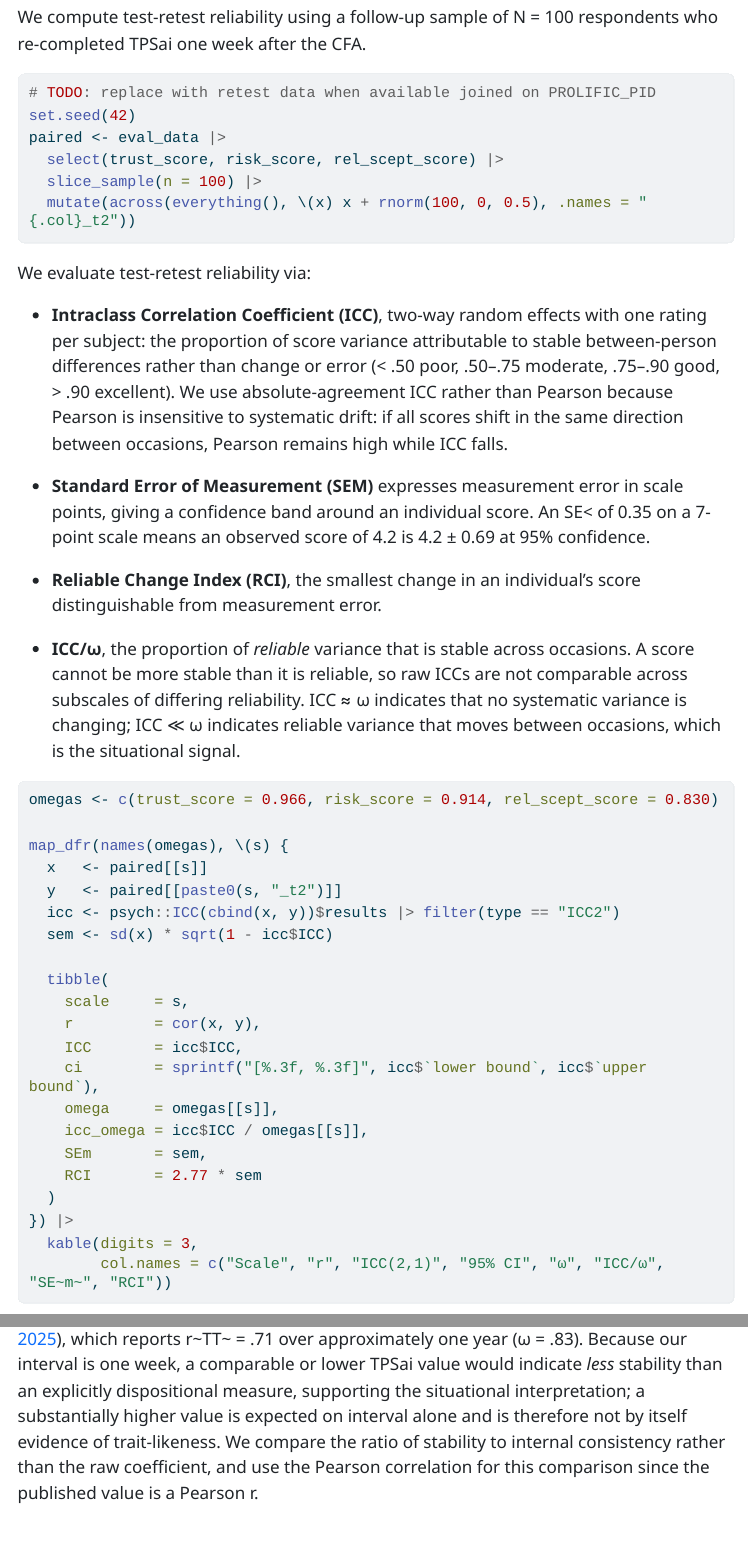
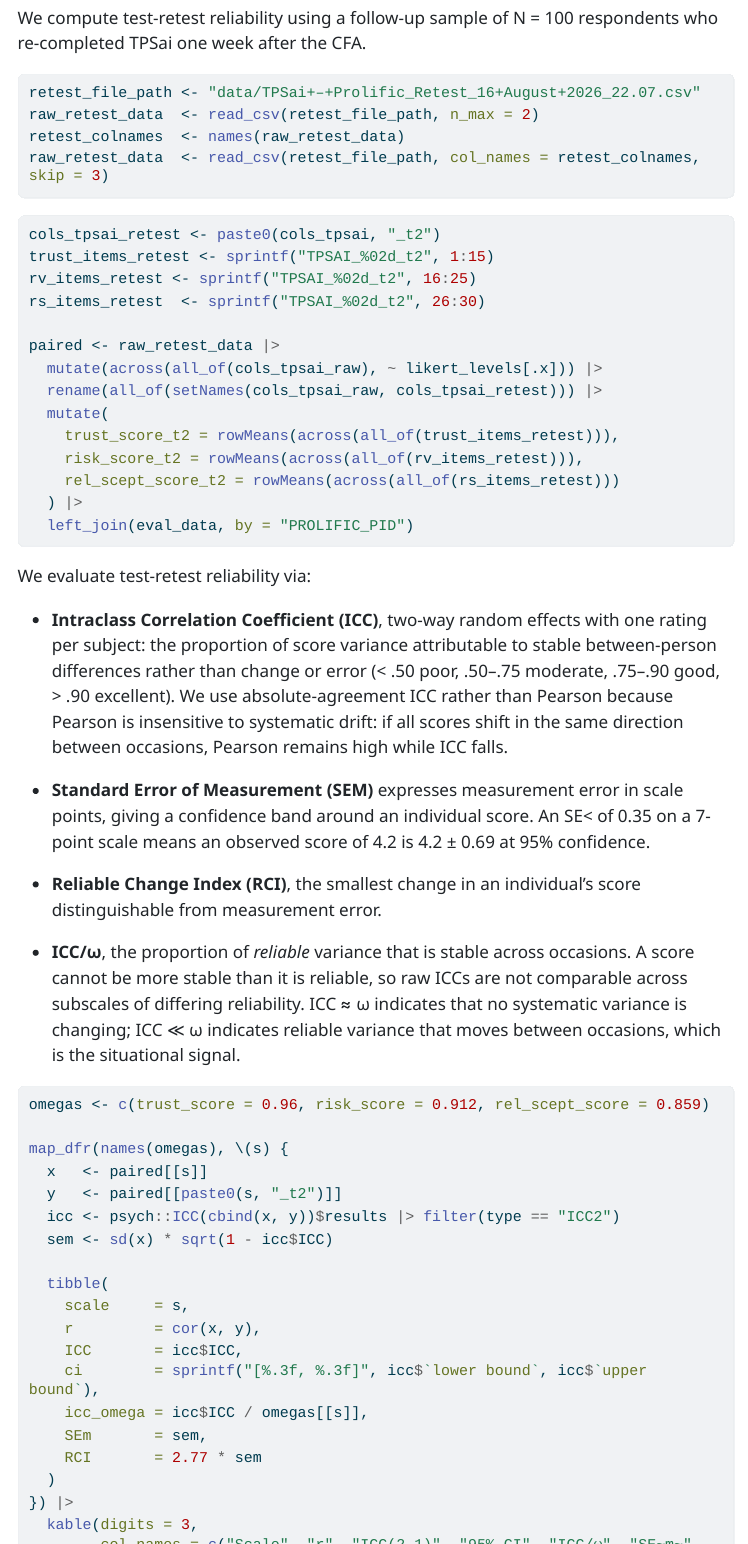
Before and after one commit to ricvolpe/tpsai-analysis, a Quarto document (5_evaluation.qmd): the page in a window 1100 px wide, from 11360 px down before the commit and from 11400 px down after it, so that both start at the same text, and a second part further down, joined at a grey line. The pictures show the output file 5_evaluation.html that the author committed with the source, opened offline; menus at the side of the page are left out; long lines of code are wrapped.

Commit message:
Test-retest results

````diff
--- a/5_evaluation.qmd
+++ b/5_evaluation.qmd
@@ -763,13 +764,28 @@
 
 We compute test-retest reliability using a follow-up sample of N = 100 respondents who re-completed TPSai one week after the CFA.
 
-```{r, eval=FALSE}
-# TODO: replace with retest data when available joined on PROLIFIC_PID
-set.seed(42)
-paired <- eval_data |>
-  select(trust_score, risk_score, rel_scept_score) |>
-  slice_sample(n = 100) |>
-  mutate(across(everything(), \(x) x + rnorm(100, 0, 0.5), .names = "{.col}_t2"))
+```{r}
+retest_file_path <- "data/TPSai+–+Prolific_Retest_16+August+2026_22.07.csv"
+raw_retest_data  <- read_csv(retest_file_path, n_max = 2)
+retest_colnames  <- names(raw_retest_data)
+raw_retest_data  <- read_csv(retest_file_path, col_names = retest_colnames, skip = 3)
+```
+
+```{r}
+cols_tpsai_retest <- paste0(cols_tpsai, "_t2")
+trust_items_retest <- sprintf("TPSAI_%02d_t2", 1:15)
+rv_items_retest <- sprintf("TPSAI_%02d_t2", 16:25)
+rs_items_retest  <- sprintf("TPSAI_%02d_t2", 26:30)
+
+paired <- raw_retest_data |>
+  mutate(across(all_of(cols_tpsai_raw), ~ likert_levels[.x])) |>
+  rename(all_of(setNames(cols_tpsai_raw, cols_tpsai_retest))) |>
+  mutate(
+    trust_score_t2 = rowMeans(across(all_of(trust_items_retest))),
+    risk_score_t2 = rowMeans(across(all_of(rv_items_retest))),
+    rel_scept_score_t2 = rowMeans(across(all_of(rs_items_retest)))
+  ) |>
+  left_join(eval_data, by = "PROLIFIC_PID")
 ```
 
 We evaluate test-retest reliability via:
@@ -782,8 +798,8 @@
 
 - **ICC/ω**, the proportion of *reliable* variance that is stable across occasions. A score cannot be more stable than it is reliable, so raw ICCs are not comparable across subscales of differing reliability. ICC ≈ ω indicates that no systematic variance is changing; ICC ≪ ω indicates reliable variance that moves between occasions, which is the situational signal.
 
-```{r, eval=FALSE}
-omegas <- c(trust_score = 0.966, risk_score = 0.914, rel_scept_score = 0.830)
+```{r}
+omegas <- c(trust_score = 0.96, risk_score = 0.912, rel_scept_score = 0.859)
 
 map_dfr(names(omegas), \(s) {
   x   <- paired[[s]]
@@ -796,14 +812,13 @@
     r         = cor(x, y),
     ICC       = icc$ICC,
     ci        = sprintf("[%.3f, %.3f]", icc$`lower bound`, icc$`upper bound`),
-    omega     = omegas[[s]],
     icc_omega = icc$ICC / omegas[[s]],
     SEm       = sem,
     RCI       = 2.77 * sem
   )
 }) |>
   kable(digits = 3,
-        col.names = c("Scale", "r", "ICC(2,1)", "95% CI", "ω", "ICC/ω", "SE~m~", "RCI"))
+        col.names = c("Scale", "r", "ICC(2,1)", "95% CI", "ICC/ω", "SE~m~", "RCI"))
 ```
 
 The criteria pull against each other: a high ICC supports retest reliability but weakens the claim that TPSai is situational, since it indicates the score is largely a stable person characteristic. We interpret retest stability relative to the PTT-A short form [@scholz2025], which reports r\~TT\~ = .71 over approximately one year (ω = .83). Because our interval is one week, a comparable or lower TPSai value would indicate *less* stability than an explicitly dispositional measure, supporting the situational interpretation; a substantially higher value is expected on interval alone and is therefore not by itself evidence of trait-likeness. We compare the ratio of stability to internal consistency rather than the raw coefficient, and use the Pearson correlation for this comparison since the published value is a Pearson r.
````
Also changed, not shown: 5_evaluation.html, 5_evaluation.qmd (3 more changed lines).
